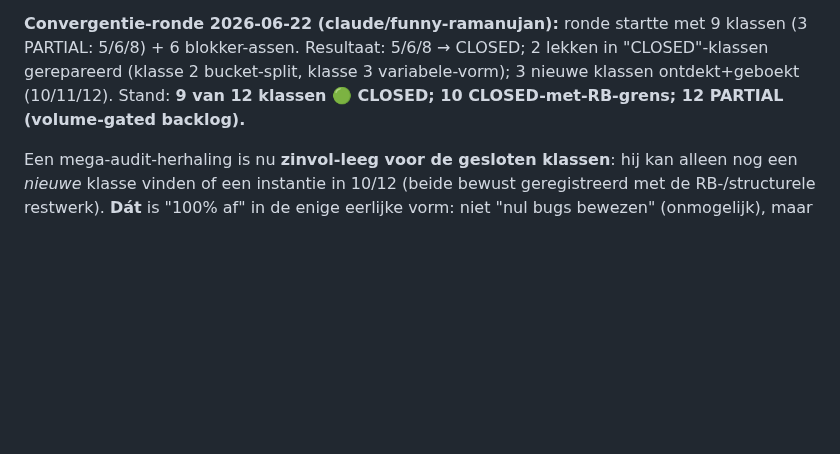
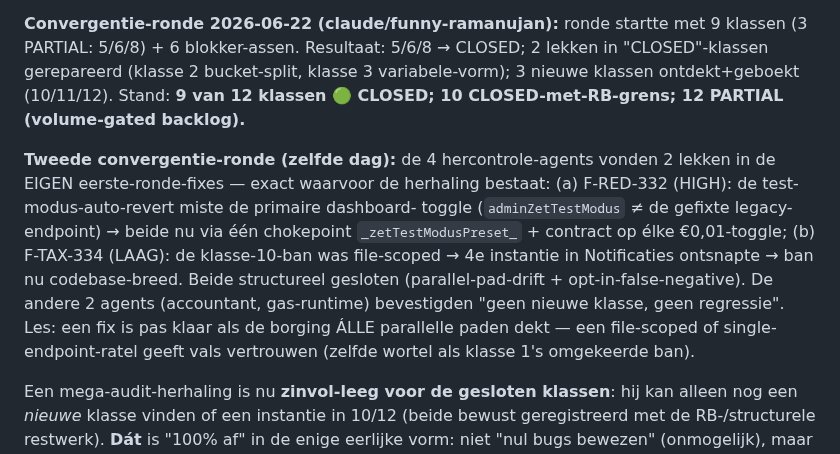
Before and after one commit to samhoven16/boekhouding-engine, a Markdown page: .claude/bug-class-register.md, the part around one of its changes. GitHub-like rendering; blank space fills up the shorter version.

Commit message:
audit-convergentie: boek de 2 tweede-ronde-bevindingen (ledger + register)
- ledger: F-RED-332 (HOOG, dashboard test-modus toggle) + F-TAX-334 (LAAG,
  Notificaties klasse-10-instantie / file-scoped ban) als GEBORGD.
- register: klasse 10 → codebase-brede ban; tweede-convergentie-ronde
  gedocumenteerd (2 lekken in eigen fixes gevonden+gesloten, les genoteerd).

Co-Authored-By: Claude Opus 4.8 (1M context) <noreply@anthropic.com>
Claude-Session: https://claude.ai/code/session_01MFgqjEtrTtjGezbm1X7jUF

```diff
--- a/.claude/bug-class-register.md
+++ b/.claude/bug-class-register.md
@@ -64,6 +64,18 @@ In volgorde van geld/risico-impact:
 variabele-vorm); 3 nieuwe klassen ontdekt+geboekt (10/11/12). Stand: **9 van 12
 klassen 🟢 CLOSED; 10 CLOSED-met-RB-grens; 12 PARTIAL (volume-gated backlog).**
 
+**Tweede convergentie-ronde (zelfde dag):** de 4 hercontrole-agents vonden 2
+lekken in de EIGEN eerste-ronde-fixes — exact waarvoor de herhaling bestaat:
+(a) F-RED-332 (HIGH): de test-modus-auto-revert miste de primaire dashboard-
+toggle (`adminZetTestModus` ≠ de gefixte legacy-endpoint) → beide nu via één
+chokepoint `_zetTestModusPreset_` + contract op élke €0,01-toggle; (b) F-TAX-334
+(LAAG): de klasse-10-ban was file-scoped → 4e instantie in Notificaties ontsnapte
+→ ban nu codebase-breed. Beide structureel gesloten (parallel-pad-drift +
+opt-in-false-negative). De andere 2 agents (accountant, gas-runtime) bevestigden
+"geen nieuwe klasse, geen regressie". Les: een fix is pas klaar als de
+borging ÁLLE parallelle paden dekt — een file-scoped of single-endpoint-ratel
+geeft vals vertrouwen (zelfde wortel als klasse 1's omgekeerde ban).
+
 Een mega-audit-herhaling is nu **zinvol-leeg voor de gesloten klassen**: hij kan
 alleen nog een *nieuwe* klasse vinden of een instantie in 10/12 (beide bewust
 geregistreerd met de RB-/structurele restwerk). **Dát** is "100% af" in de enige
```
Also changed, not shown: other parts of .claude/bug-class-register.md (+1 -1 lines), .claude/audit-ledger.md (+2 -0 lines).
